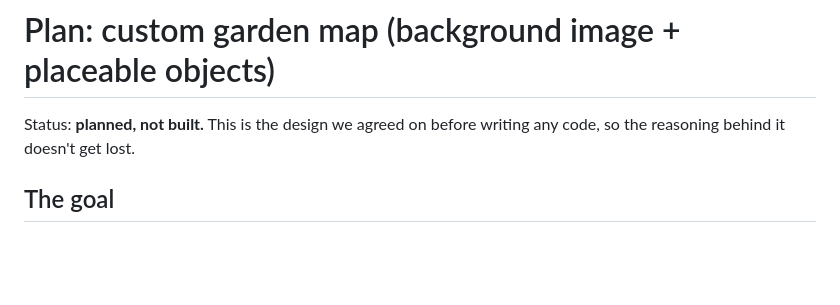
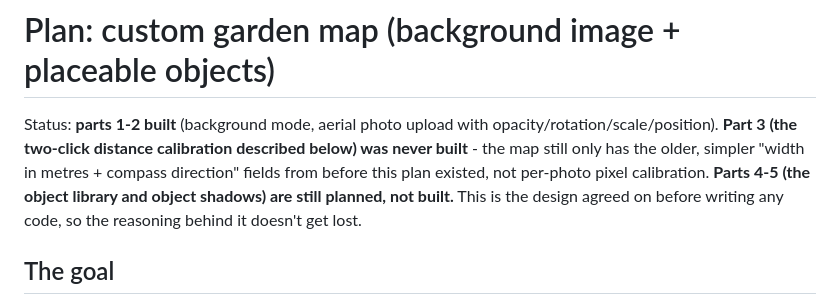
Before and after one commit to Growarr/Growarr, a Markdown page: docs/plan-custom-map.md, the part around the change. Drawn GitHub-style; blank space fills up the shorter version.

```diff
--- a/docs/plan-custom-map.md
+++ b/docs/plan-custom-map.md
@@ -1,7 +1,13 @@
 # Plan: custom garden map (background image + placeable objects)
 
-Status: **planned, not built.** This is the design we agreed on before
-writing any code, so the reasoning behind it doesn't get lost.
+Status: **parts 1-2 built** (background mode, aerial photo upload with
+opacity/rotation/scale/position). **Part 3 (the two-click distance
+calibration described below) was never built** - the map still only has
+the older, simpler "width in metres + compass direction" fields from
+before this plan existed, not per-photo pixel calibration. **Parts 4-5
+(the object library and object shadows) are still planned, not built.**
+This is the design agreed on before writing any code, so the reasoning
+behind it doesn't get lost.
 
 ## The goal
 
```
Also changed, not shown: README.md (+26 -5 lines).
